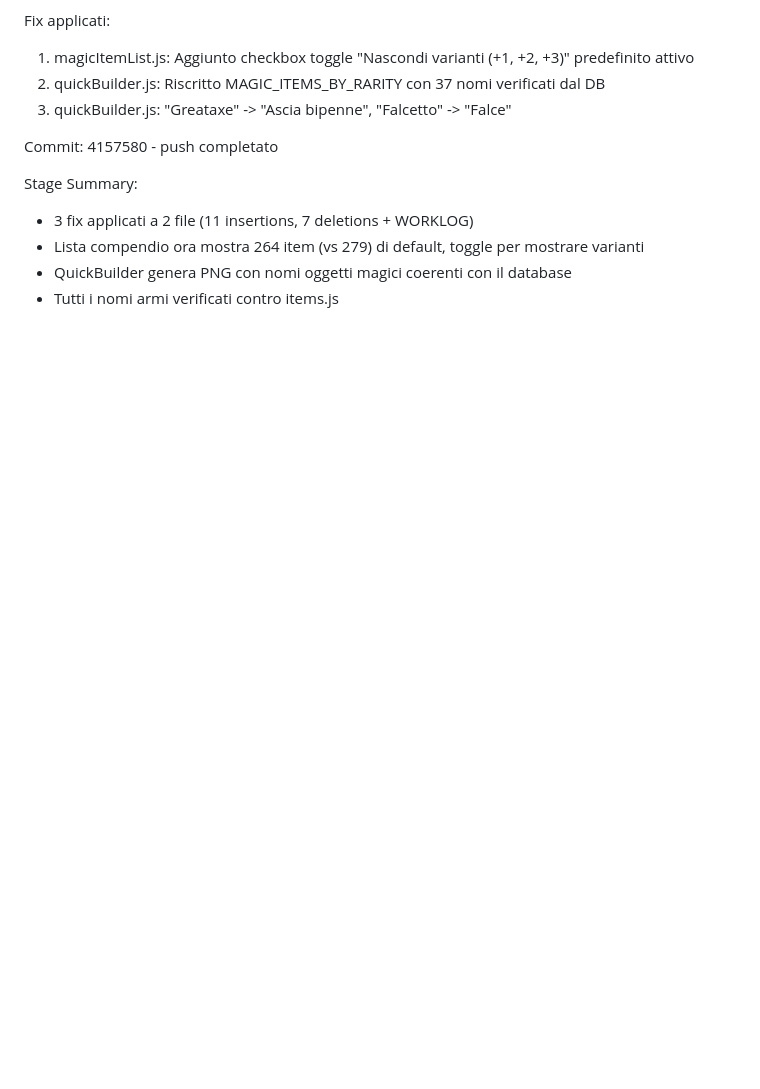
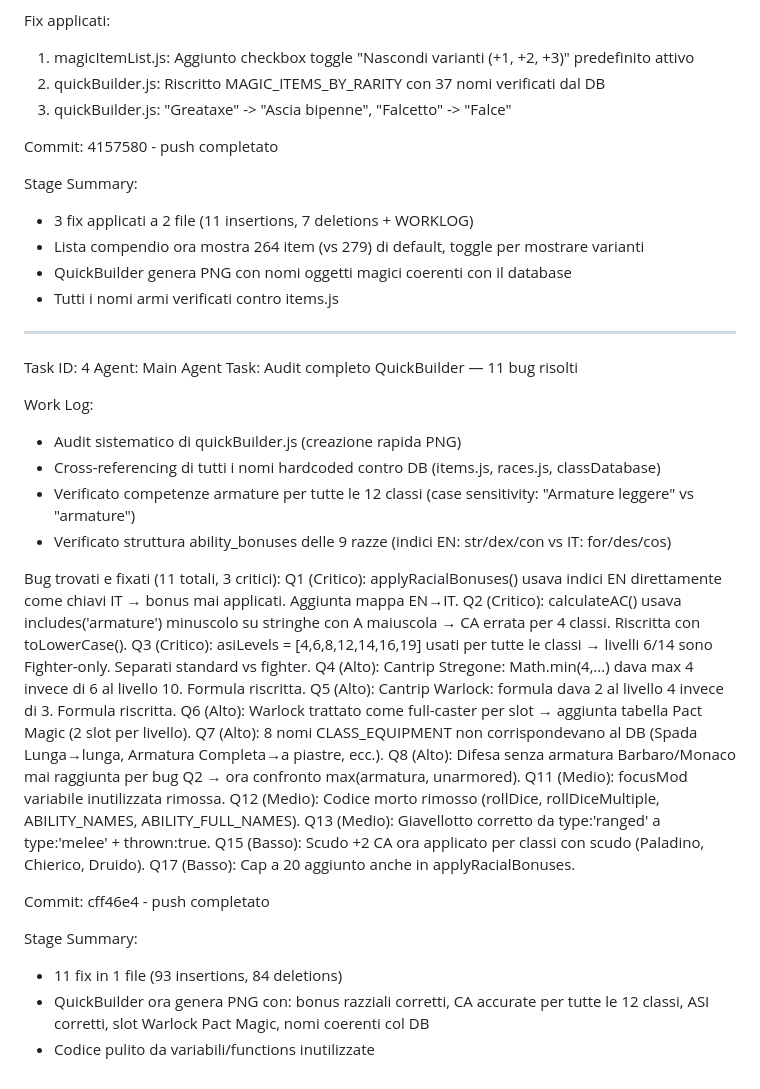
Before and after one commit to vastios/DM-Tool, a Markdown page: WORKLOG_PG.md, the part around the change. Drawn GitHub-style; blank space fills up the shorter version.

Commit message:
Update worklog con Task 4 - QuickBuilder audit completo (11 fix)

```diff
--- a/WORKLOG_PG.md
+++ b/WORKLOG_PG.md
@@ -73,3 +73,35 @@ Stage Summary:
 - Lista compendio ora mostra 264 item (vs 279) di default, toggle per mostrare varianti
 - QuickBuilder genera PNG con nomi oggetti magici coerenti con il database
 - Tutti i nomi armi verificati contro items.js
+---
+Task ID: 4
+Agent: Main Agent
+Task: Audit completo QuickBuilder — 11 bug risolti
+
+Work Log:
+- Audit sistematico di quickBuilder.js (creazione rapida PNG)
+- Cross-referencing di tutti i nomi hardcoded contro DB (items.js, races.js, classDatabase)
+- Verificato competenze armature per tutte le 12 classi (case sensitivity: "Armature leggere" vs "armature")
+- Verificato struttura ability_bonuses delle 9 razze (indici EN: str/dex/con vs IT: for/des/cos)
+
+Bug trovati e fixati (11 totali, 3 critici):
+Q1 (Critico): applyRacialBonuses() usava indici EN direttamente come chiavi IT → bonus mai applicati. Aggiunta mappa EN→IT.
+Q2 (Critico): calculateAC() usava includes('armature') minuscolo su stringhe con A maiuscola → CA errata per 4 classi. Riscritta con toLowerCase().
+Q3 (Critico): asiLevels = [4,6,8,12,14,16,19] usati per tutte le classi → livelli 6/14 sono Fighter-only. Separati standard vs fighter.
+Q4 (Alto): Cantrip Stregone: Math.min(4,...) dava max 4 invece di 6 al livello 10. Formula riscritta.
+Q5 (Alto): Cantrip Warlock: formula dava 2 al livello 4 invece di 3. Formula riscritta.
+Q6 (Alto): Warlock trattato come full-caster per slot → aggiunta tabella Pact Magic (2 slot per livello).
+Q7 (Alto): 8 nomi CLASS_EQUIPMENT non corrispondevano al DB (Spada Lunga→lunga, Armatura Completa→a piastre, ecc.).
+Q8 (Alto): Difesa senza armatura Barbaro/Monaco mai raggiunta per bug Q2 → ora confronto max(armatura, unarmored).
+Q11 (Medio): focusMod variabile inutilizzata rimossa.
+Q12 (Medio): Codice morto rimosso (rollDice, rollDiceMultiple, ABILITY_NAMES, ABILITY_FULL_NAMES).
+Q13 (Medio): Giavellotto corretto da type:'ranged' a type:'melee' + thrown:true.
+Q15 (Basso): Scudo +2 CA ora applicato per classi con scudo (Paladino, Chierico, Druido).
+Q17 (Basso): Cap a 20 aggiunto anche in applyRacialBonuses.
+
+Commit: cff46e4 - push completato
+
+Stage Summary:
+- 11 fix in 1 file (93 insertions, 84 deletions)
+- QuickBuilder ora genera PNG con: bonus razziali corretti, CA accurate per tutte le 12 classi, ASI corretti, slot Warlock Pact Magic, nomi coerenti col DB
+- Codice pulito da variabili/functions inutilizzate
```
